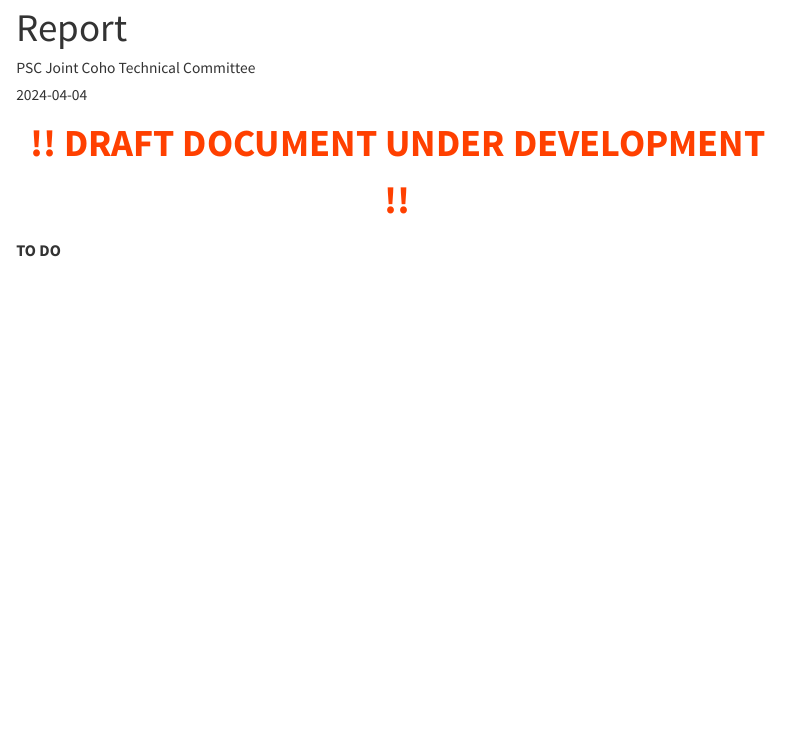
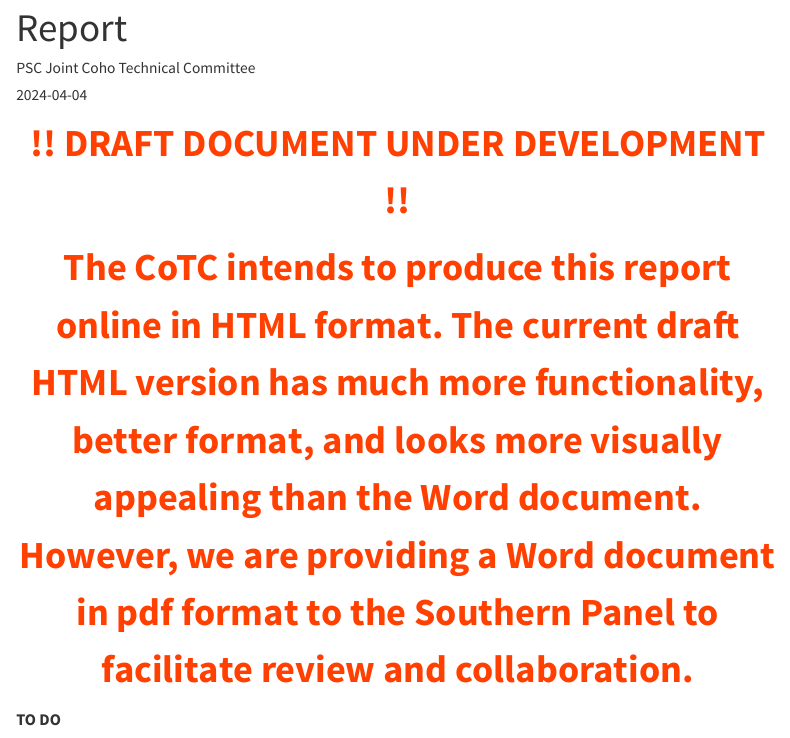
Before and after one commit to PSC-CoTC/PeriodicReport, a Quarto document (index.qmd): the page in a window 1100 px wide, from 60 px down. Rendered offline with R 4.5, knitr and Pandoc in place of Quarto, with nearby package versions; some code elsewhere in the file could not run offline; menus at the side of the page are left out.

Commit message:
Update index.qmd

```diff
--- a/index.qmd
+++ b/index.qmd
@@ -31,6 +31,8 @@ format:
 !! DRAFT DOCUMENT UNDER DEVELOPMENT !!
 
 </p>
+
+The CoTC intends to produce this report online in HTML format. The current draft HTML version has much more functionality, better format, and looks more visually appealing than the Word document.  However, we are providing a Word document in pdf format to the Southern Panel to facilitate review and collaboration.
 
 </header>
 
```
